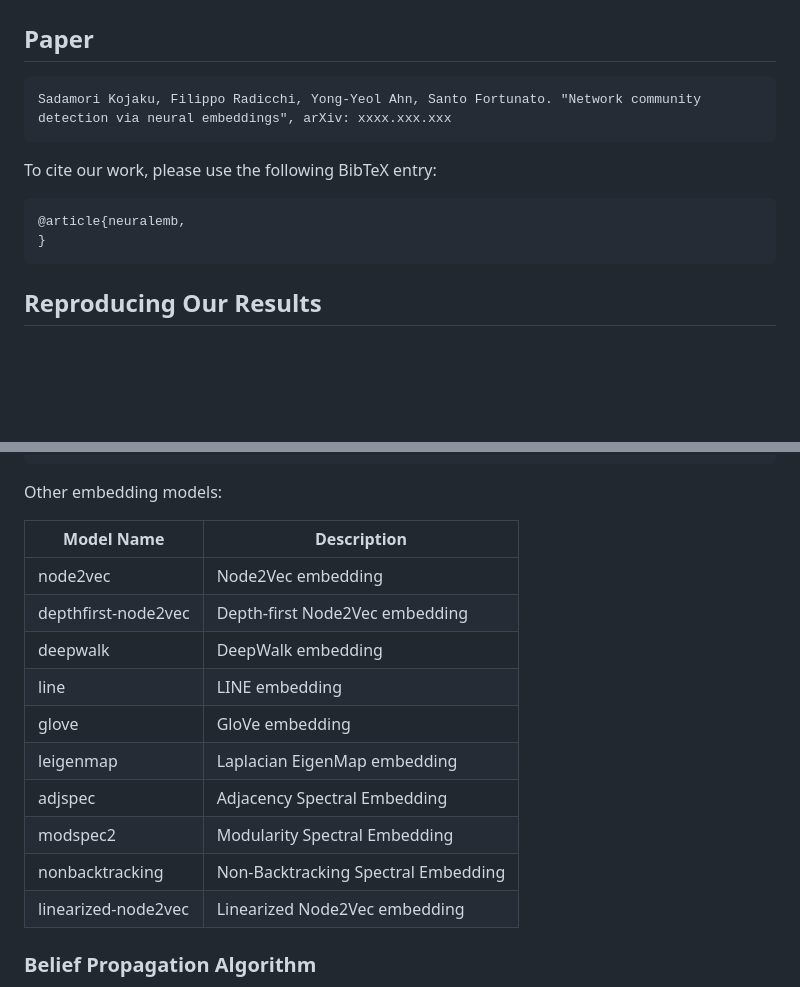
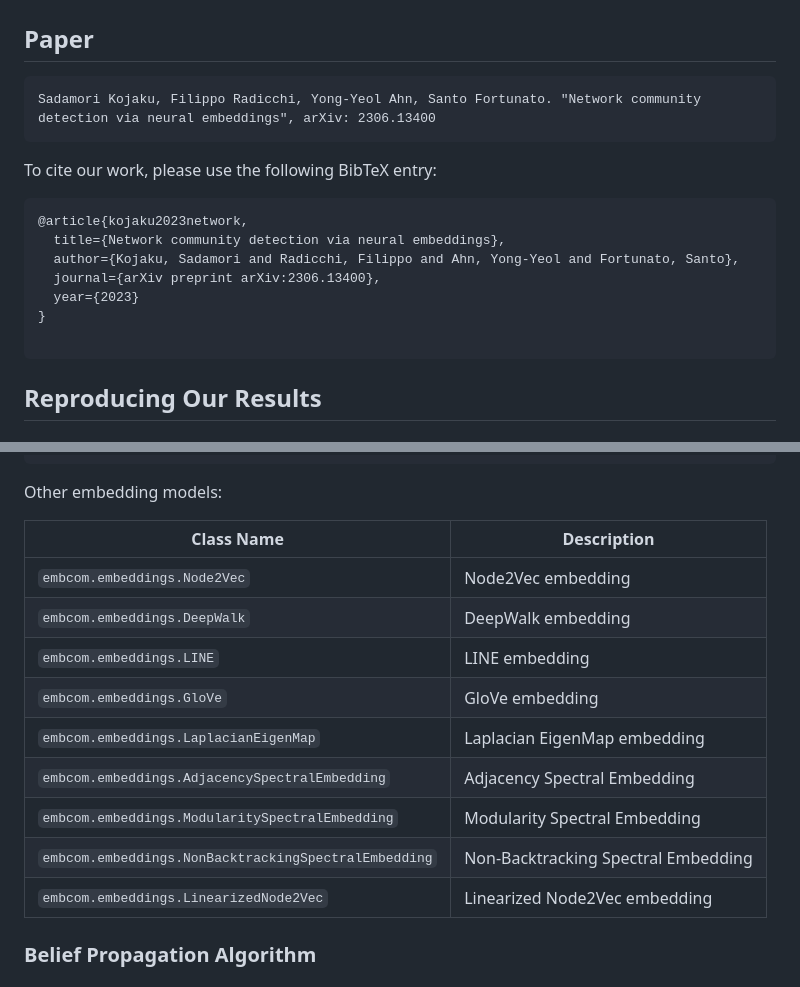
Before and after one commit to skojaku/community-detection-via-neural-embedding, a Markdown page: README.md, 2 parts joined by grey strips. Rendered like a GitHub page; blank space fills up the shorter version.

````diff
--- a/README.md
+++ b/README.md
@@ -2,13 +2,18 @@
 
 ## Paper
 ```
-Sadamori Kojaku, Filippo Radicchi, Yong-Yeol Ahn, Santo Fortunato. "Network community detection via neural embeddings", arXiv: xxxx.xxx.xxx
+Sadamori Kojaku, Filippo Radicchi, Yong-Yeol Ahn, Santo Fortunato. "Network community detection via neural embeddings", arXiv: 2306.13400
 ```
 
 To cite our work, please use the following BibTeX entry:
 ```bibtex
-@article{neuralemb,
+@article{kojaku2023network,
+  title={Network community detection via neural embeddings},
+  author={Kojaku, Sadamori and Radicchi, Filippo and Ahn, Yong-Yeol and Fortunato, Santo},
+  journal={arXiv preprint arXiv:2306.13400},
+  year={2023}
 }
+
 ```
 
 ## Reproducing Our Results
@@ -89,18 +94,17 @@ emb = model.transform(dim=dim)
 
 Other embedding models:
 
-| Model Name                     | Description                                      |
-|-------------------------------|--------------------------------------------------|
-| node2vec                      | Node2Vec embedding                               |
-| depthfirst-node2vec           | Depth-first Node2Vec embedding                   |
-| deepwalk                      | DeepWalk embedding                               |
-| line                          | LINE embedding                                   |
-| glove                         | GloVe embedding                                  |
-| leigenmap                     | Laplacian EigenMap embedding                     |
-| adjspec                       | Adjacency Spectral Embedding                     |
-| modspec2                      | Modularity Spectral Embedding                    |
-| nonbacktracking               | Non-Backtracking Spectral Embedding              |
-| linearized-node2vec           | Linearized Node2Vec embedding                    |
+| Class Name                        | Description                                      |
+|-----------------------------------|--------------------------------------------------|
+| `embcom.embeddings.Node2Vec`                          | Node2Vec embedding                               |
+| `embcom.embeddings.DeepWalk`                          | DeepWalk embedding                               |
+| `embcom.embeddings.LINE`                              | LINE embedding                                   |
+| `embcom.embeddings.GloVe`                             | GloVe embedding                                  |
+| `embcom.embeddings.LaplacianEigenMap`                 | Laplacian EigenMap embedding                     |
+| `embcom.embeddings.AdjacencySpectralEmbedding`        | Adjacency Spectral Embedding                     |
+| `embcom.embeddings.ModularitySpectralEmbedding`       | Modularity Spectral Embedding                    |
+| `embcom.embeddings.NonBacktrackingSpectralEmbedding`  | Non-Backtracking Spectral Embedding              |
+| `embcom.embeddings.LinearizedNode2Vec`                | Linearized Node2Vec embedding                    |
 
 
 ### Belief Propagation Algorithm
````
